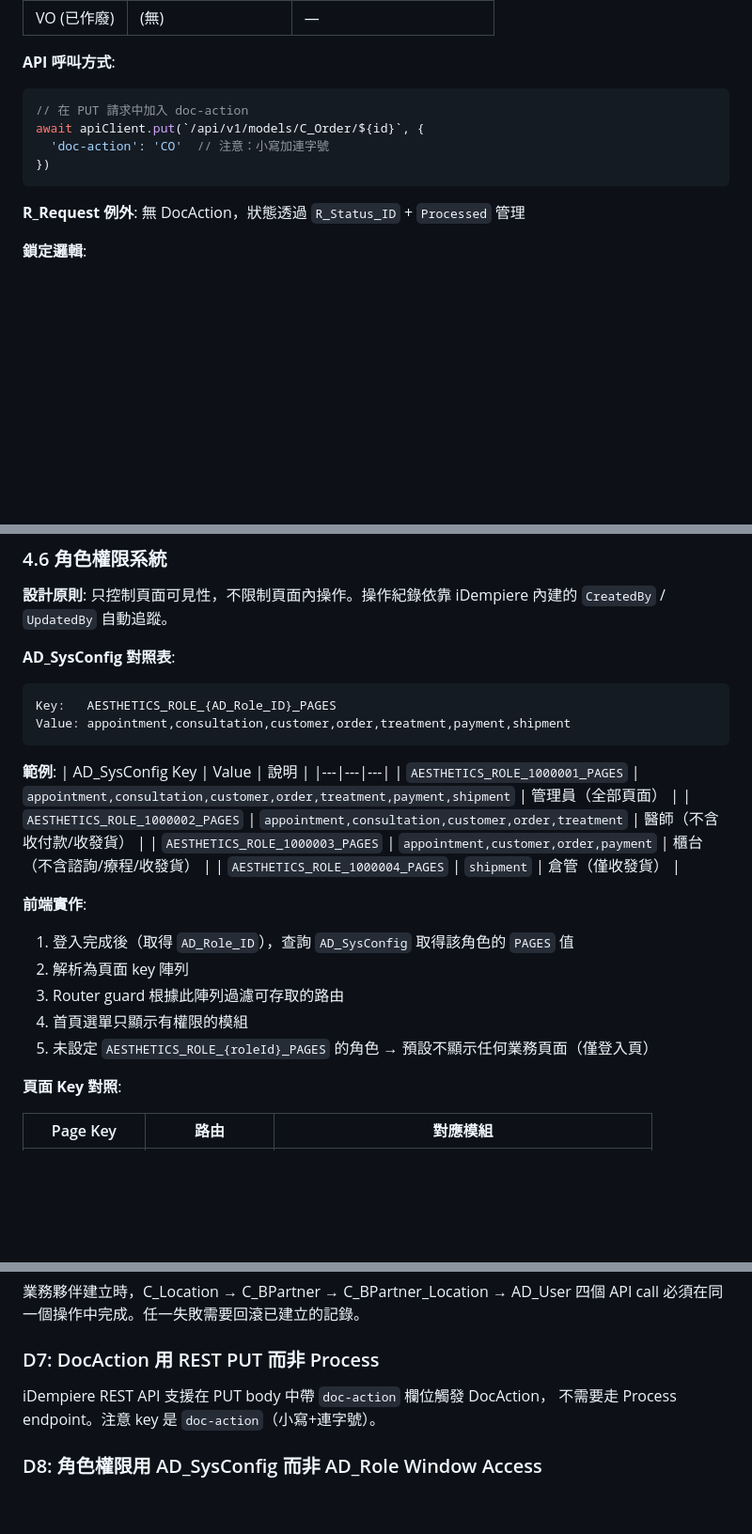
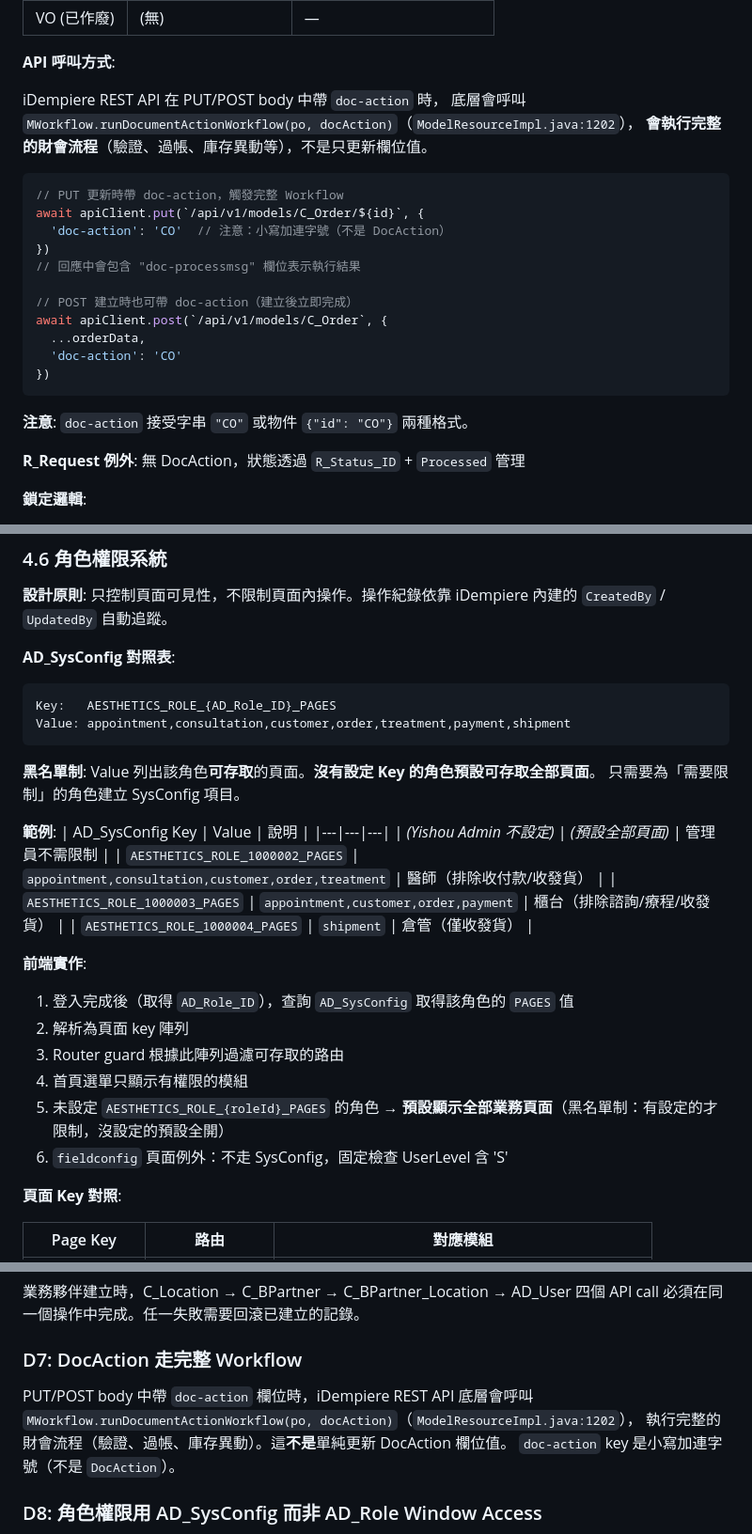
Before and after one commit to tm731531/idempiere-module-ui, a Markdown page: docs/plans/2026-02-13-aesthetics-clinic-design.md, 3 parts joined by grey strips. Shown at 94% size. GitHub-like rendering; blank space fills up the shorter version.

Commit message:
docs: DocAction 確認走完整 Workflow + 角色權限改為黑名單制
1. D7 更正：PUT/POST body 帶 doc-action 時，REST API 底層呼叫
   MWorkflow.runDocumentActionWorkflow()，會執行完整財會流程，
   不是單純更新欄位值。補充 doc-action 雙格式說明。

2. 角色權限改為黑名單制：未設定 AESTHETICS_ROLE_{roleId}_PAGES
   的角色預設可存取全部業務頁面；只需為需要限制的角色建立
   SysConfig 項目。管理員不需設定。

Generated with [Claude Code](https://claude.ai/code)
via [Happy](https://happy.engineering)

Co-Authored-By: Claude <noreply@anthropic.com>
Co-Authored-By: Happy <yesreply@happy.engineering>

````diff
--- a/docs/plans/2026-02-13-aesthetics-clinic-design.md
+++ b/docs/plans/2026-02-13-aesthetics-clinic-design.md
@@ -400,12 +400,26 @@ DELETE /api/v1/models/{table}/{id}/attachments/{name}    → 刪除附件
 | VO (已作廢) | (無) | — |
 
 **API 呼叫方式**:
+
+iDempiere REST API 在 PUT/POST body 中帶 `doc-action` 時，
+底層會呼叫 `MWorkflow.runDocumentActionWorkflow(po, docAction)`（`ModelResourceImpl.java:1202`），
+**會執行完整的財會流程**（驗證、過帳、庫存異動等），不是只更新欄位值。
+
 ```typescript
-// 在 PUT 請求中加入 doc-action
+// PUT 更新時帶 doc-action，觸發完整 Workflow
 await apiClient.put(`/api/v1/models/C_Order/${id}`, {
-  'doc-action': 'CO'  // 注意：小寫加連字號
+  'doc-action': 'CO'  // 注意：小寫加連字號（不是 DocAction）
+})
+// 回應中會包含 "doc-processmsg" 欄位表示執行結果
+
+// POST 建立時也可帶 doc-action（建立後立即完成）
+await apiClient.post(`/api/v1/models/C_Order`, {
+  ...orderData,
+  'doc-action': 'CO'
 })
 ```
+
+**注意**: `doc-action` 接受字串 `"CO"` 或物件 `{"id": "CO"}` 兩種格式。
 
 **R_Request 例外**: 無 DocAction，狀態透過 `R_Status_ID` + `Processed` 管理
 
@@ -465,12 +479,15 @@ Key:   AESTHETICS_ROLE_{AD_Role_ID}_PAGES
 Value: appointment,consultation,customer,order,treatment,payment,shipment
 ```
 
+**黑名單制**: Value 列出該角色**可存取**的頁面。**沒有設定 Key 的角色預設可存取全部頁面**。
+只需要為「需要限制」的角色建立 SysConfig 項目。
+
 **範例**:
 | AD_SysConfig Key | Value | 說明 |
 |---|---|---|
-| `AESTHETICS_ROLE_1000001_PAGES` | `appointment,consultation,customer,order,treatment,payment,shipment` | 管理員（全部頁面） |
-| `AESTHETICS_ROLE_1000002_PAGES` | `appointment,consultation,customer,order,treatment` | 醫師（不含收付款/收發貨） |
-| `AESTHETICS_ROLE_1000003_PAGES` | `appointment,customer,order,payment` | 櫃台（不含諮詢/療程/收發貨） |
+| _(Yishou Admin 不設定)_ | _(預設全部頁面)_ | 管理員不需限制 |
+| `AESTHETICS_ROLE_1000002_PAGES` | `appointment,consultation,customer,order,treatment` | 醫師（排除收付款/收發貨） |
+| `AESTHETICS_ROLE_1000003_PAGES` | `appointment,customer,order,payment` | 櫃台（排除諮詢/療程/收發貨） |
 | `AESTHETICS_ROLE_1000004_PAGES` | `shipment` | 倉管（僅收發貨） |
 
 **前端實作**:
@@ -478,7 +495,8 @@ Value: appointment,consultation,customer,order,treatment,payment,shipment
 2. 解析為頁面 key 陣列
 3. Router guard 根據此陣列過濾可存取的路由
 4. 首頁選單只顯示有權限的模組
-5. 未設定 `AESTHETICS_ROLE_{roleId}_PAGES` 的角色 → 預設不顯示任何業務頁面（僅登入頁）
+5. 未設定 `AESTHETICS_ROLE_{roleId}_PAGES` 的角色 → **預設顯示全部業務頁面**（黑名單制：有設定的才限制，沒設定的預設全開）
+6. `fieldconfig` 頁面例外：不走 SysConfig，固定檢查 UserLevel 含 'S'
 
 **頁面 Key 對照**:
 
@@ -688,9 +712,11 @@ R_Request 沒有 DocAction，用 `R_Status_ID` + `Processed` 管理生命週期
 業務夥伴建立時，C_Location → C_BPartner → C_BPartner_Location → AD_User
 四個 API call 必須在同一個操作中完成。任一失敗需要回滾已建立的記錄。
 
-### D7: DocAction 用 REST PUT 而非 Process
-iDempiere REST API 支援在 PUT body 中帶 `doc-action` 欄位觸發 DocAction，
-不需要走 Process endpoint。注意 key 是 `doc-action`（小寫+連字號）。
+### D7: DocAction 走完整 Workflow
+PUT/POST body 中帶 `doc-action` 欄位時，iDempiere REST API 底層會呼叫
+`MWorkflow.runDocumentActionWorkflow(po, docAction)`（`ModelResourceImpl.java:1202`），
+執行完整的財會流程（驗證、過帳、庫存異動）。這**不是**單純更新 DocAction 欄位值。
+`doc-action` key 是小寫加連字號（不是 `DocAction`）。
 
 ### D8: 角色權限用 AD_SysConfig 而非 AD_Role Window Access
 我們的頁面不是 iDempiere 的 AD_Window，無法直接吃 AD_Role 的 Window Access。
````
Also changed, not shown: other parts of docs/plans/2026-02-13-aesthetics-clinic-design.md (+8 -2 lines).
